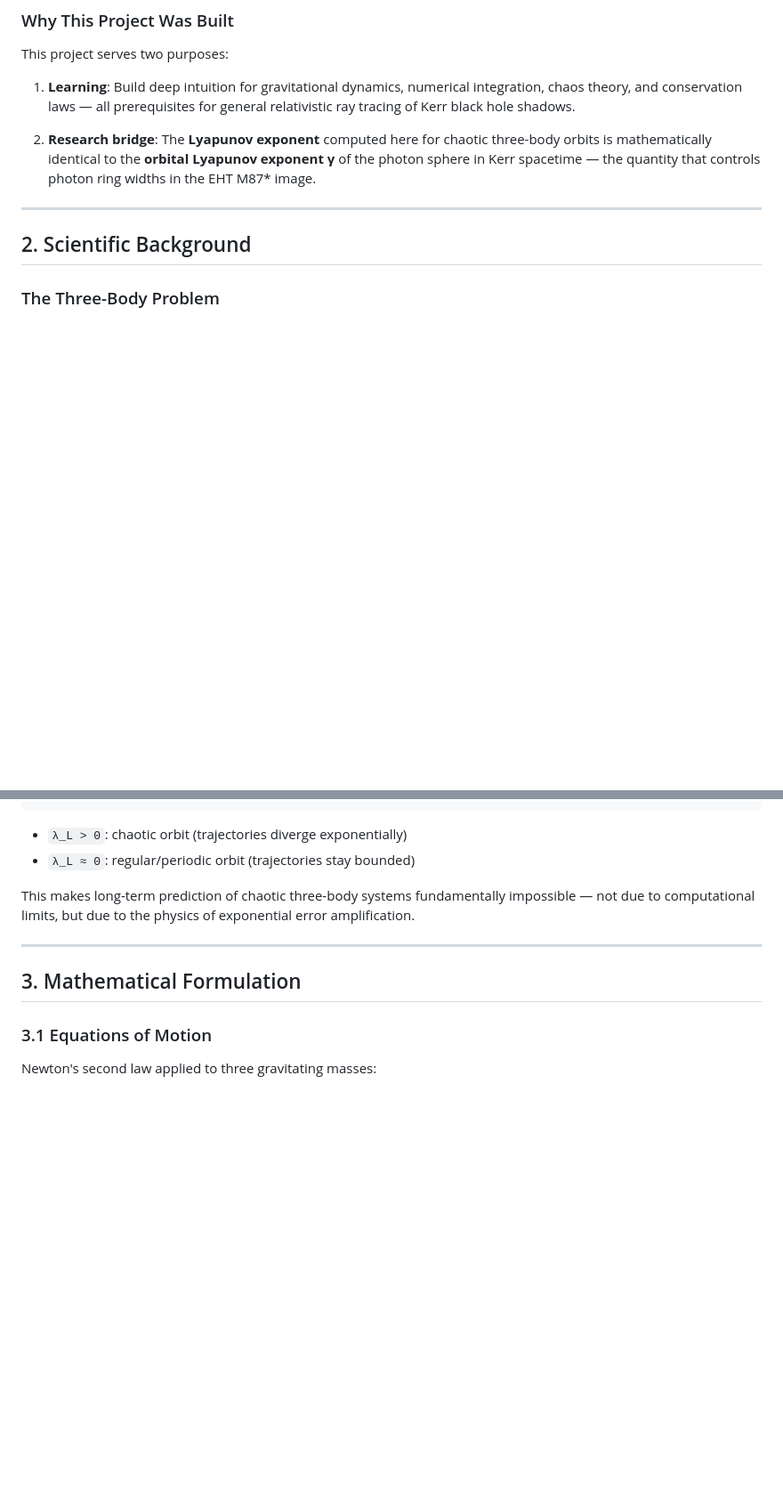
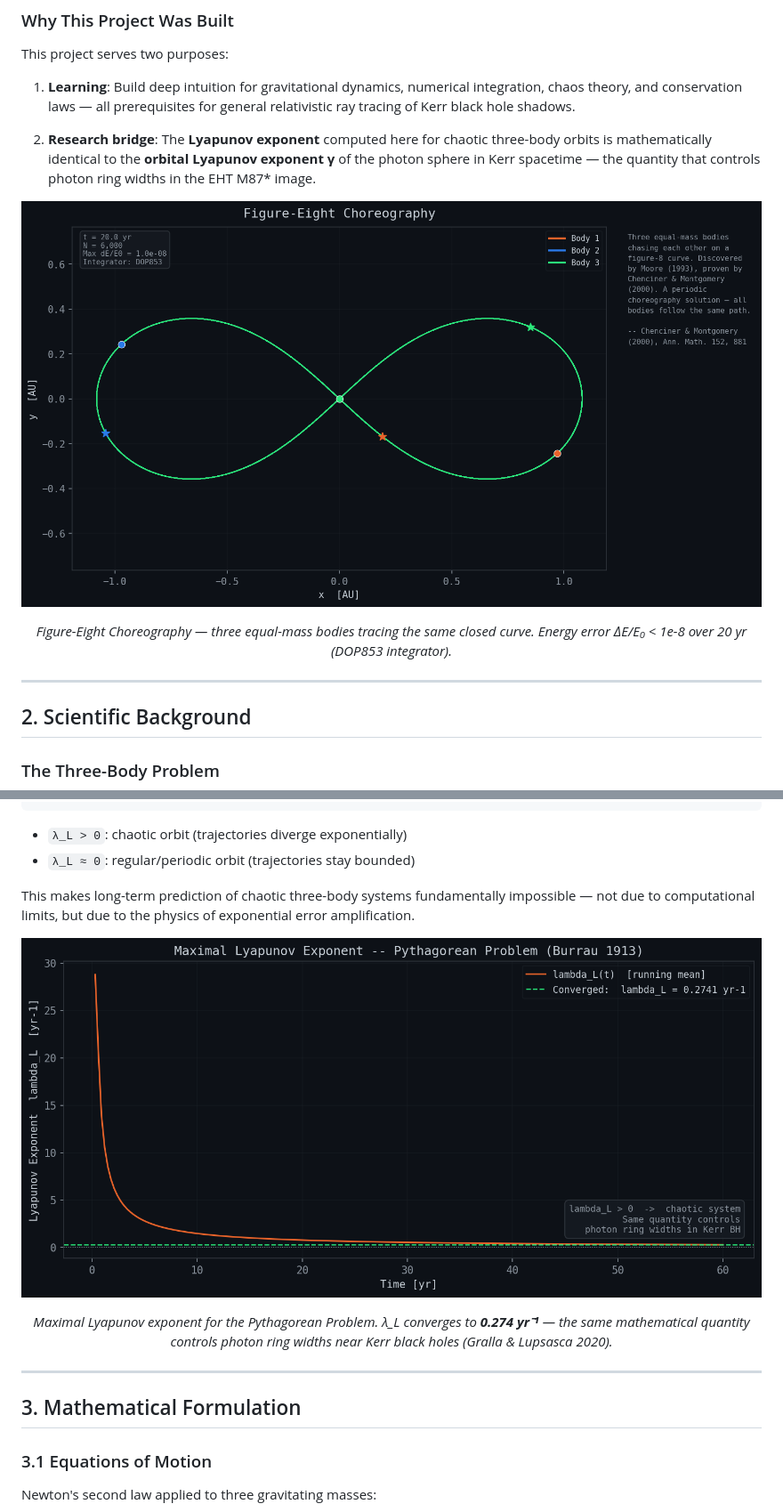
Before and after one commit to shreeharshshinde/three-body-problem, a Markdown page: README.md, 2 parts joined by grey strips. Shown at 89% size. GitHub-like rendering; blank space fills up the shorter version.

Commit message:
docs: embed 3 reference plots in README (phase 2.2) and update roadmap

```diff
--- a/README.md
+++ b/README.md
@@ -59,6 +59,14 @@ This project serves two purposes:
 
 2. **Research bridge**: The **Lyapunov exponent** computed here for chaotic three-body orbits is mathematically identical to the **orbital Lyapunov exponent γ** of the photon sphere in Kerr spacetime — the quantity that controls photon ring widths in the EHT M87* image.
 
+<div align="center">
+
+![Figure-Eight Choreography](docs/figures/figure_eight_trajectory.png)
+
+*Figure-Eight Choreography — three equal-mass bodies tracing the same closed curve. Energy error ΔE/E₀ < 1e-8 over 20 yr (DOP853 integrator).*
+
+</div>
+
 ---
 
 ## 2. Scientific Background
@@ -92,6 +100,14 @@ The three-body problem is **chaotic**: small perturbations in initial conditions
 - `λ_L ≈ 0`: regular/periodic orbit (trajectories stay bounded)
 
 This makes long-term prediction of chaotic three-body systems fundamentally impossible — not due to computational limits, but due to the physics of exponential error amplification.
+
+<div align="center">
+
+![Lyapunov Exponent — Pythagorean Problem](docs/figures/pythagorean_lyapunov.png)
+
+*Maximal Lyapunov exponent for the Pythagorean Problem. λ_L converges to **0.274 yr⁻¹** — the same mathematical quantity controls photon ring widths near Kerr black holes (Gralla & Lupsasca 2020).*
+
+</div>
 
 ---
 
```
Also changed, not shown: other parts of README.md (+8 -0 lines), PROJECT_ROADMAP.md (+1 -1 lines).
